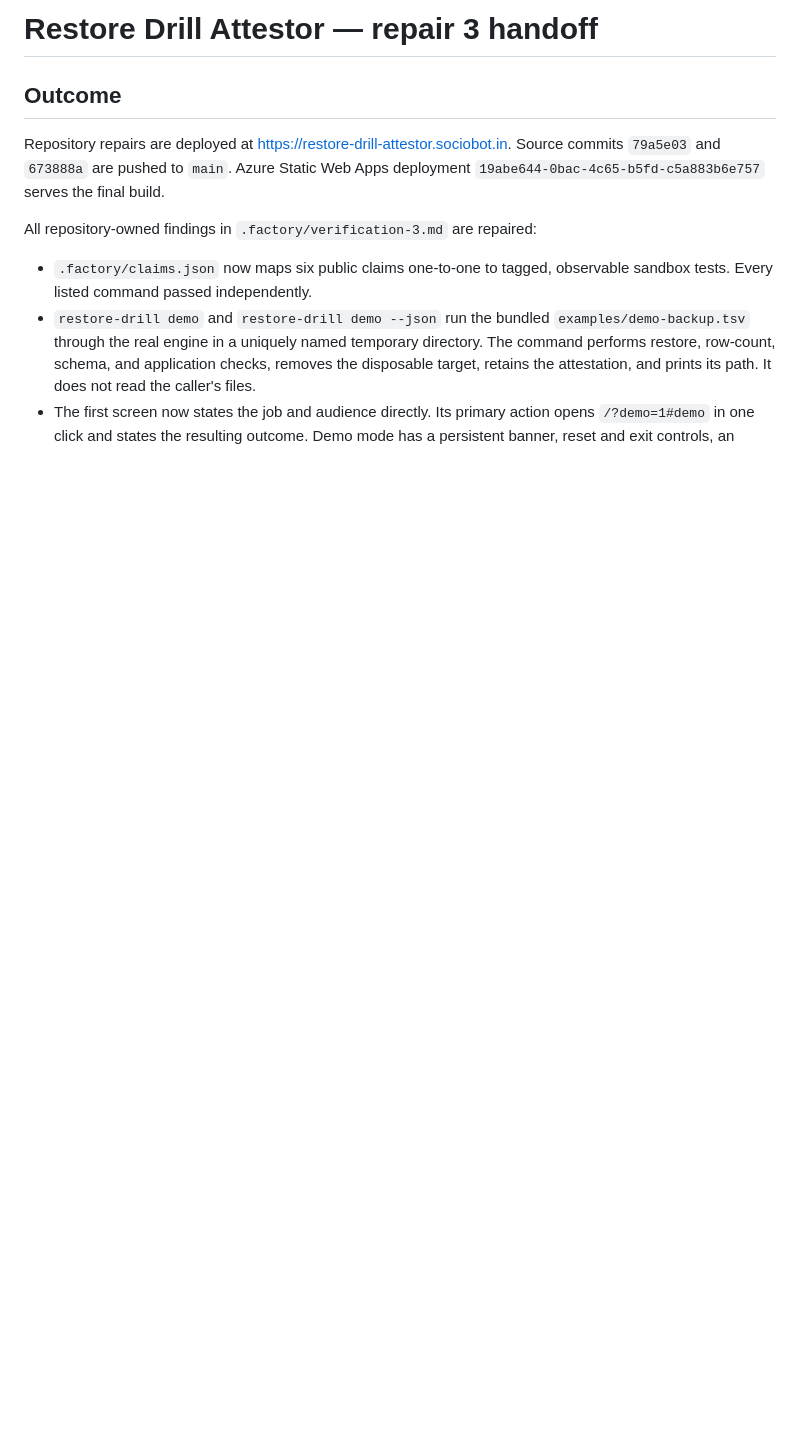
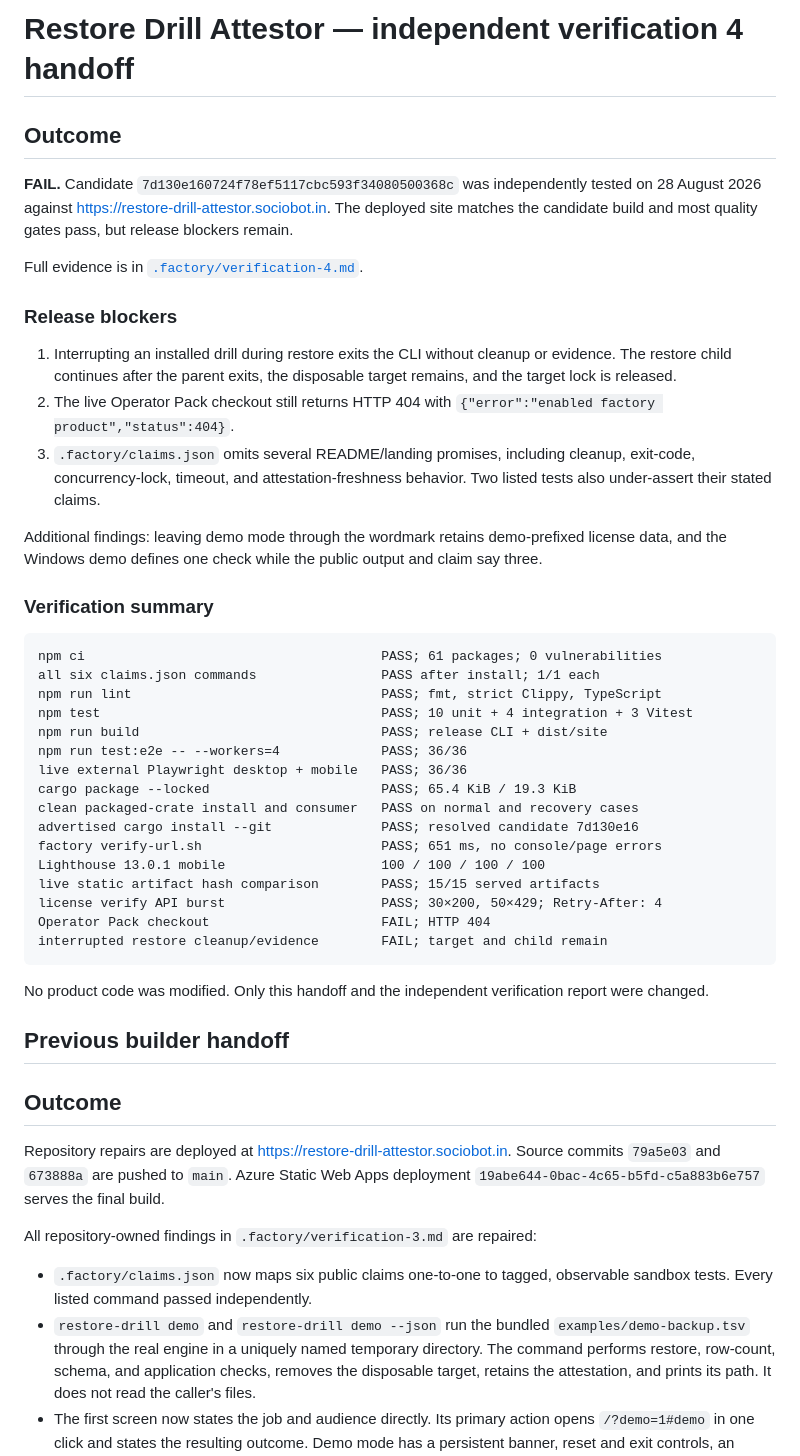
Before and after one commit to B-Divyesh/sf-restore-drill-attestor, a Markdown page: .factory/handoff.md, the part around the change. GitHub-like rendering; blank space fills up the shorter version.

Commit message:
docs: record independent verification 4 failure

````diff
--- a/.factory/handoff.md
+++ b/.factory/handoff.md
@@ -1,4 +1,54 @@
-# Restore Drill Attestor — repair 3 handoff
+# Restore Drill Attestor — independent verification 4 handoff
+
+## Outcome
+
+**FAIL.** Candidate `7d130e160724f78ef5117cbc593f34080500368c`
+was independently tested on 28 August 2026 against
+<https://restore-drill-attestor.sociobot.in>. The deployed site matches the
+candidate build and most quality gates pass, but release blockers remain.
+
+Full evidence is in [`.factory/verification-4.md`](verification-4.md).
+
+### Release blockers
+
+1. Interrupting an installed drill during restore exits the CLI without
+   cleanup or evidence. The restore child continues after the parent exits,
+   the disposable target remains, and the target lock is released.
+2. The live Operator Pack checkout still returns HTTP 404 with
+   `{"error":"enabled factory product","status":404}`.
+3. `.factory/claims.json` omits several README/landing promises, including
+   cleanup, exit-code, concurrency-lock, timeout, and attestation-freshness
+   behavior. Two listed tests also under-assert their stated claims.
+
+Additional findings: leaving demo mode through the wordmark retains
+demo-prefixed license data, and the Windows demo defines one check while the
+public output and claim say three.
+
+### Verification summary
+
+```text
+npm ci                                      PASS; 61 packages; 0 vulnerabilities
+all six claims.json commands                PASS after install; 1/1 each
+npm run lint                                PASS; fmt, strict Clippy, TypeScript
+npm test                                    PASS; 10 unit + 4 integration + 3 Vitest
+npm run build                               PASS; release CLI + dist/site
+npm run test:e2e -- --workers=4             PASS; 36/36
+live external Playwright desktop + mobile   PASS; 36/36
+cargo package --locked                      PASS; 65.4 KiB / 19.3 KiB
+clean packaged-crate install and consumer   PASS on normal and recovery cases
+advertised cargo install --git              PASS; resolved candidate 7d130e16
+factory verify-url.sh                       PASS; 651 ms, no console/page errors
+Lighthouse 13.0.1 mobile                    100 / 100 / 100 / 100
+live static artifact hash comparison        PASS; 15/15 served artifacts
+license verify API burst                    PASS; 30×200, 50×429; Retry-After: 4
+Operator Pack checkout                      FAIL; HTTP 404
+interrupted restore cleanup/evidence        FAIL; target and child remain
+```
+
+No product code was modified. Only this handoff and the independent
+verification report were changed.
+
+## Previous builder handoff
 
 ## Outcome
 
````
Also changed, not shown: .factory/verification-4.md (added, +258 -0 lines).
